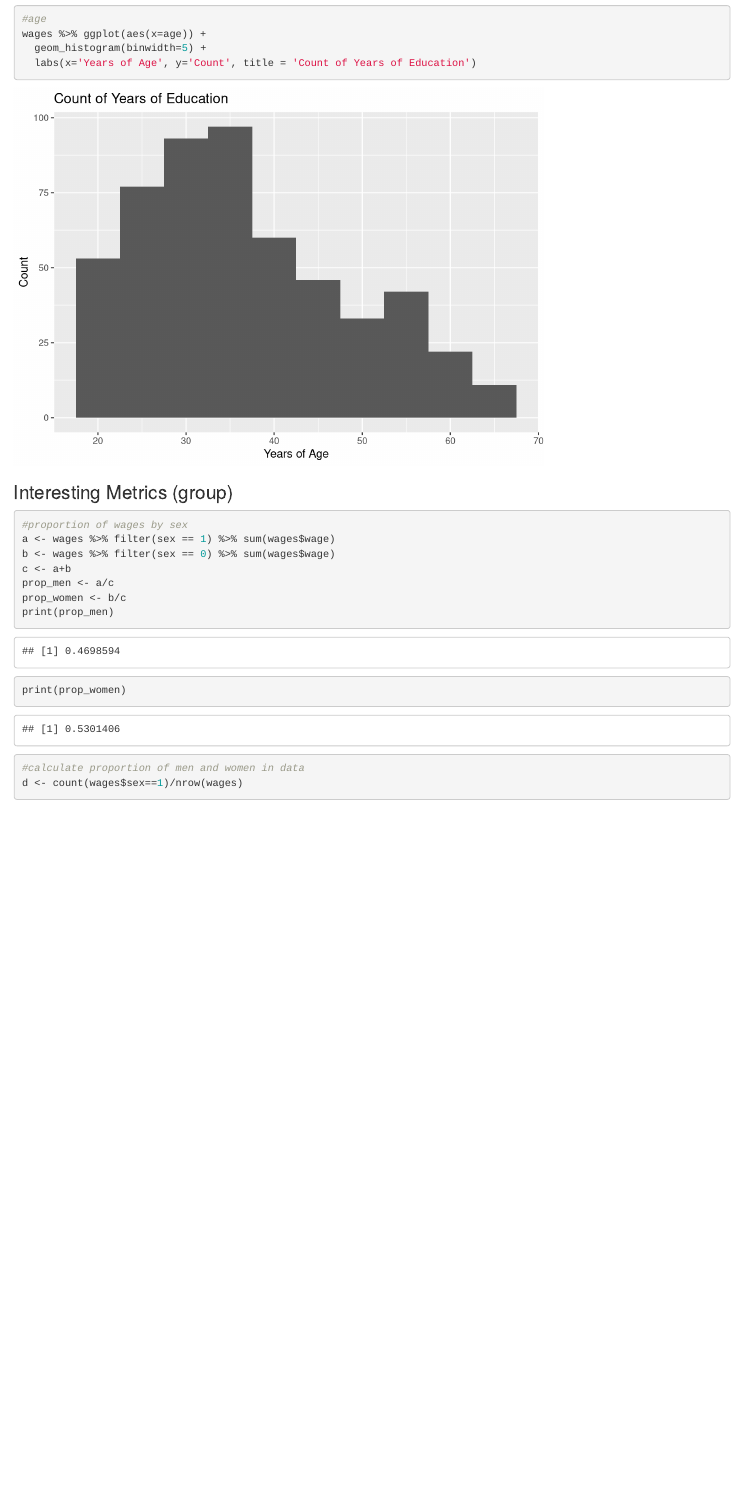
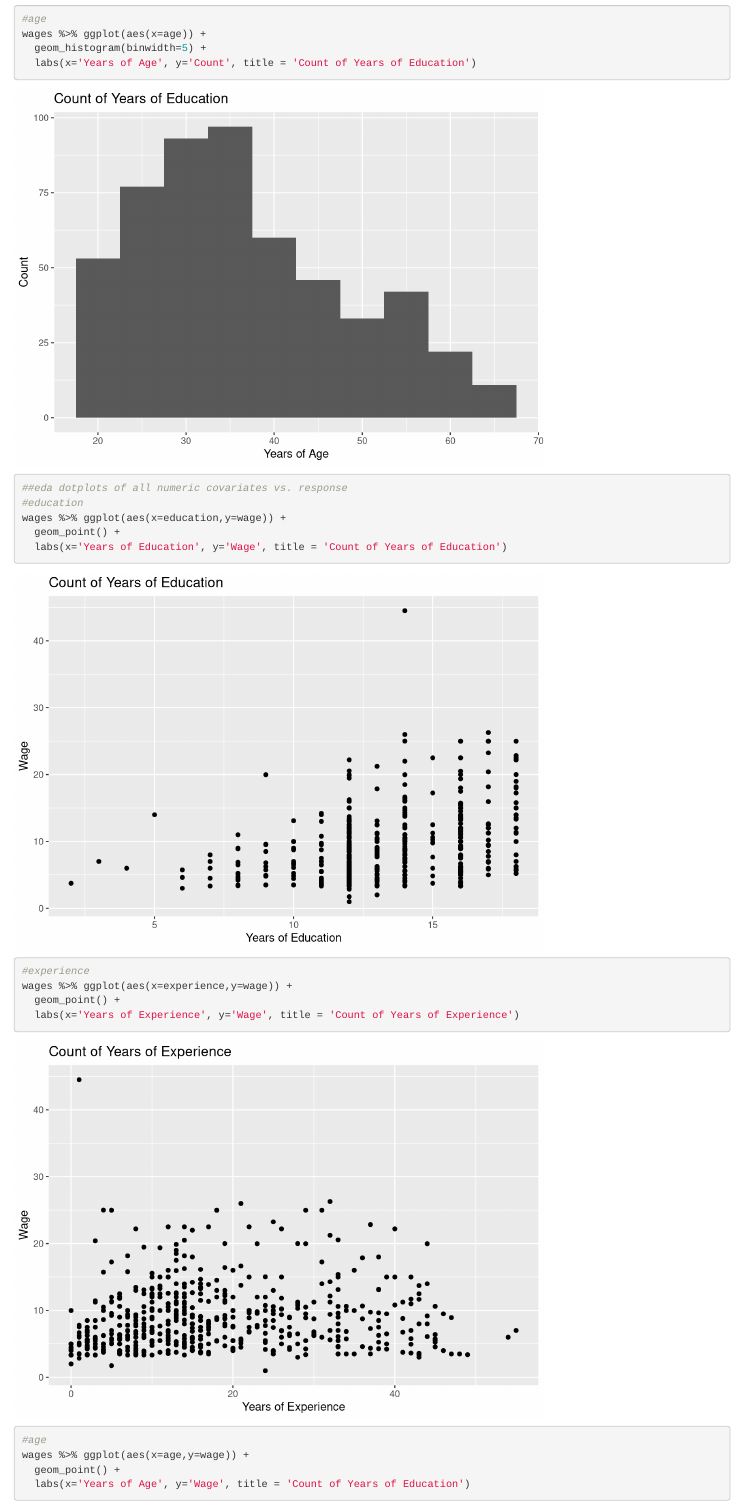
Before and after one commit to ekhar17/Bios-663-Project, an R Markdown document (BIOS 663 Wage Project.Rmd): the page in a window 1100 px wide, from 3290 px down. Rendered offline with R 4.5, knitr and Pandoc, with nearby package versions; some code elsewhere in the file could not run offline.

Commit message:
numeric/response plots

````diff
--- a/BIOS 663 Wage Project.Rmd
+++ b/BIOS 663 Wage Project.Rmd
@@ -109,6 +109,23 @@ wages %>% ggplot(aes(x=age)) +
   geom_histogram(binwidth=5) +
   labs(x='Years of Age', y='Count', title = 'Count of Years of Education')
 ```
+
+```{r}
+##eda dotplots of all numeric covariates vs. response
+#education
+wages %>% ggplot(aes(x=education,y=wage)) +
+  geom_point() +
+  labs(x='Years of Education', y='Wage', title = 'Count of Years of Education')
+#experience
+wages %>% ggplot(aes(x=experience,y=wage)) +
+  geom_point() +
+  labs(x='Years of Experience', y='Wage', title = 'Count of Years of Experience')
+#age
+wages %>% ggplot(aes(x=age,y=wage)) +
+  geom_point() +
+  labs(x='Years of Age', y='Wage', title = 'Count of Years of Education')
+```
+
 ### Interesting Metrics (group)
 
 ```{r}
````
